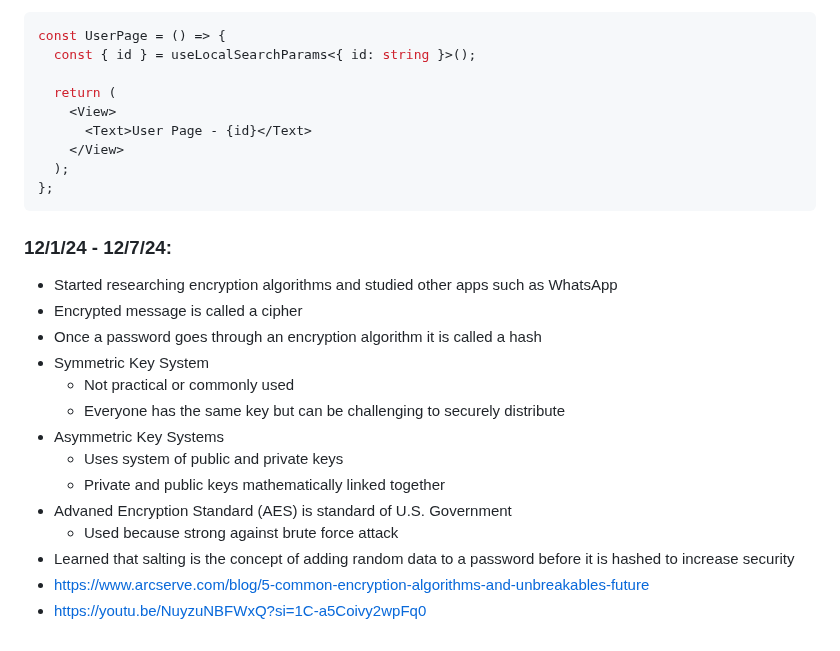
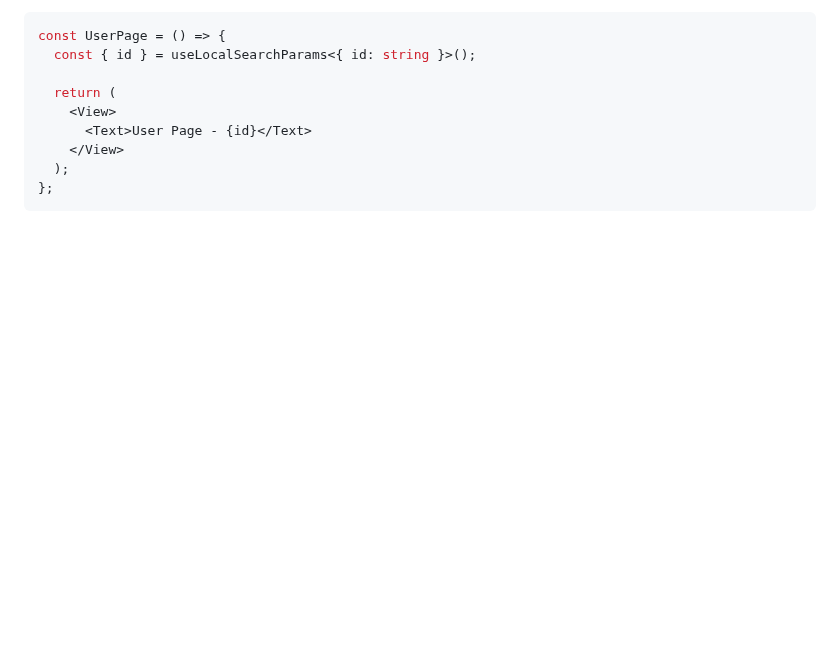
Before and after one commit to samuels0052/apcsa-freedom-project, a Markdown page: tool/learning-log.md, the part around the change. Drawn GitHub-style; blank space fills up the shorter version.

Commit message:
learning  log

````diff
--- a/tool/learning-log.md
+++ b/tool/learning-log.md
@@ -193,21 +193,7 @@ const UserPage = () => {
 };
 ```
 
-### 12/1/24 - 12/7/24:
-* Started researching encryption algorithms and studied other apps such as WhatsApp
-* Encrypted message is called a cipher
-* Once a password goes through an encryption algorithm it is called a hash
-* Symmetric Key System
-  * Not practical or commonly used
-  * Everyone has the same key but can be challenging to securely distribute
-* Asymmetric Key Systems
-  * Uses system of public and private keys
-  * Private and public keys mathematically linked together
-* Advaned Encryption Standard (AES) is standard of U.S. Government
-  * Used because strong against brute force attack
-* Learned that salting is the concept of adding random data to a password before it is hashed to increase security
-* https://www.arcserve.com/blog/5-common-encryption-algorithms-and-unbreakables-future
-* https://youtu.be/NuyzuNBFWxQ?si=1C-a5Coivy2wpFq0
+
 
 <!--
 * Links you used today (websites, videos, etc)
````
